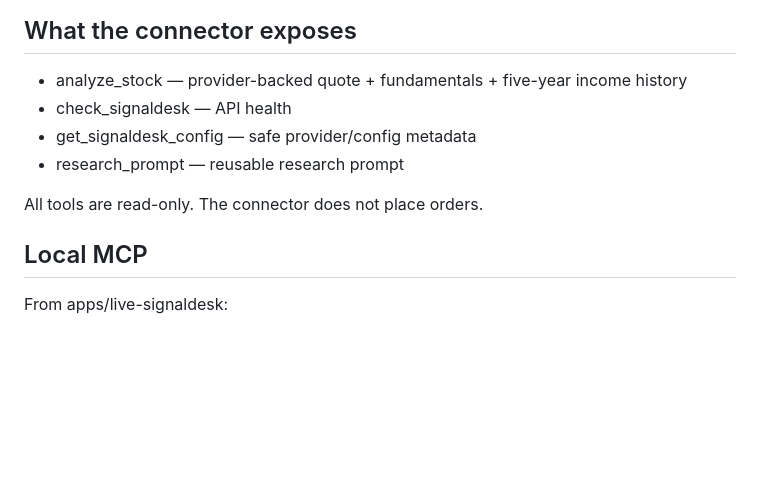
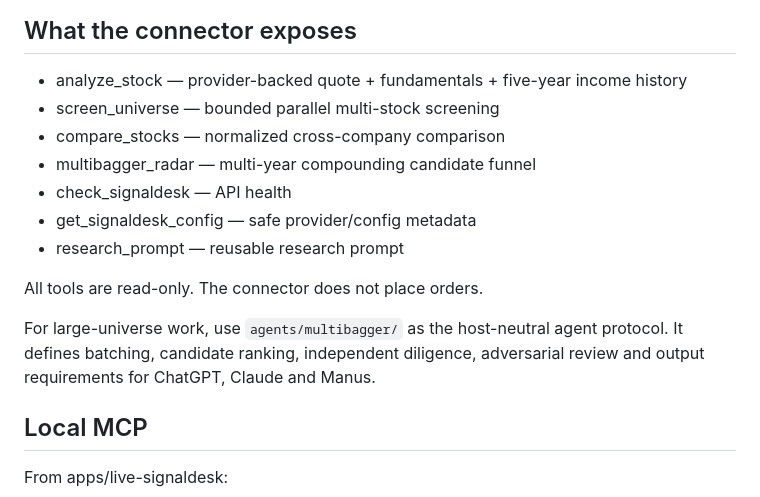
Before and after one commit to artclass11/ASET, a Markdown page: integrations/ai-connectors/README.md, the part around the change. GitHub-like rendering; blank space fills up the shorter version.

Commit message:
docs: expose batch agent tools in AI connector guide

```diff
--- a/integrations/ai-connectors/README.md
+++ b/integrations/ai-connectors/README.md
@@ -20,11 +20,16 @@ ChatGPT / Claude / Manus
 ## What the connector exposes
 
 - analyze_stock — provider-backed quote + fundamentals + five-year income history
+- screen_universe — bounded parallel multi-stock screening
+- compare_stocks — normalized cross-company comparison
+- multibagger_radar — multi-year compounding candidate funnel
 - check_signaldesk — API health
 - get_signaldesk_config — safe provider/config metadata
 - research_prompt — reusable research prompt
 
 All tools are read-only. The connector does not place orders.
+
+For large-universe work, use `agents/multibagger/` as the host-neutral agent protocol. It defines batching, candidate ranking, independent diligence, adversarial review and output requirements for ChatGPT, Claude and Manus.
 
 ## Local MCP
 
```
